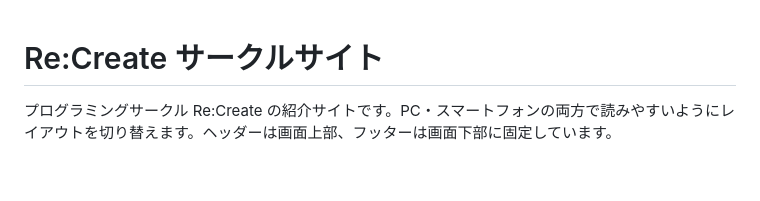
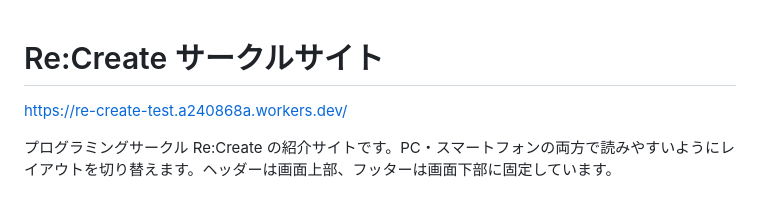
Before and after one commit to Sakamochi5/Re-Create_test, a Markdown page: README.md, the part around the change. Rendered like a GitHub page; blank space fills up the shorter version.

Commit message:
Revise README with site URL and project details
Updated README.md to include the site URL and additional details.

```diff
--- a/README.md
+++ b/README.md
@@ -1,4 +1,6 @@
 # Re:Create サークルサイト
+
+https://re-create-test.a240868a.workers.dev/
 
 プログラミングサークル Re:Create の紹介サイトです。PC・スマートフォンの両方で読みやすいようにレイアウトを切り替えます。ヘッダーは画面上部、フッターは画面下部に固定しています。
 
```
